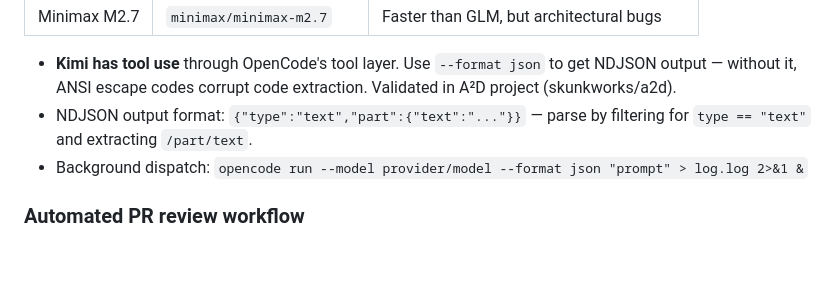
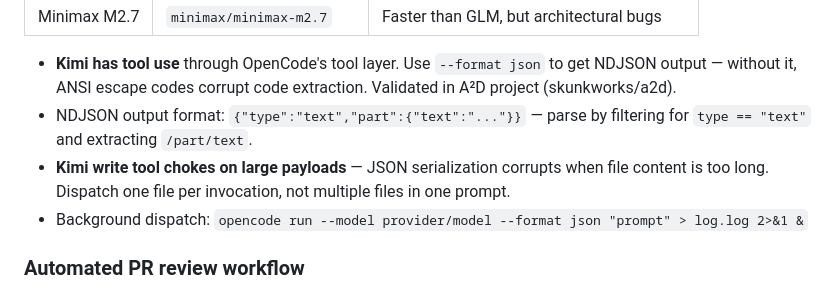
Before and after one commit to Lightless-Labs/third-thoughts, a Markdown page: CLAUDE.md, the part around the change. Rendered like a GitHub page; blank space fills up the shorter version.

Commit message:
docs(CLAUDE.md): add Kimi write payload size gotcha
Kimi via OpenCode corrupts JSON tool calls when file content is too
large. Dispatch one file per invocation to keep payloads small.

Co-Authored-By: Claude Opus 4.6 (1M context) <noreply@anthropic.com>

```diff
--- a/CLAUDE.md
+++ b/CLAUDE.md
@@ -83,6 +83,7 @@ When running cross-model evaluations:
 
 - **Kimi has tool use** through OpenCode's tool layer. Use `--format json` to get NDJSON output — without it, ANSI escape codes corrupt code extraction. Validated in A²D project (skunkworks/a2d).
 - NDJSON output format: `{"type":"text","part":{"text":"..."}}` — parse by filtering for `type == "text"` and extracting `/part/text`.
+- **Kimi write tool chokes on large payloads** — JSON serialization corrupts when file content is too long. Dispatch one file per invocation, not multiple files in one prompt.
 - Background dispatch: `opencode run --model provider/model --format json "prompt" > log.log 2>&1 &`
 
 ### Automated PR review workflow
```
